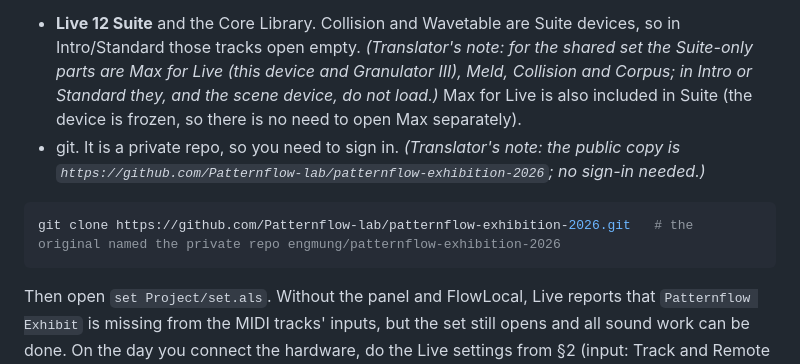
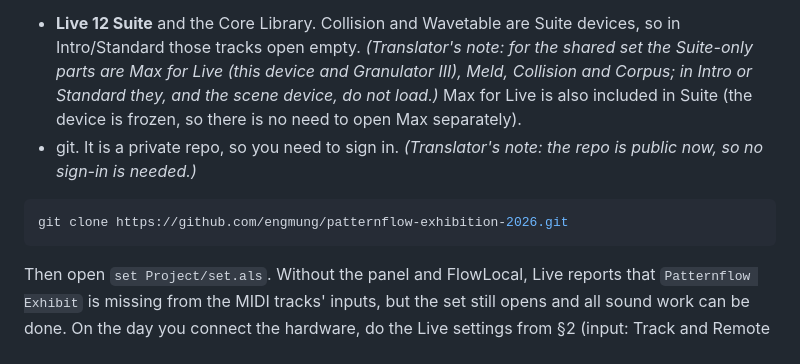
Before and after one commit to engmung/patternflow-exhibition-2026, a Markdown page: ableton/README.en.md, the part around the change. Drawn GitHub-style.

Commit message:
Clone URLs point at engmung/patternflow-exhibition-2026 (the public home)
Co-Authored-By: Claude Opus 5.5 <noreply@anthropic.com>

````diff
--- a/ableton/README.en.md
+++ b/ableton/README.en.md
@@ -239,10 +239,10 @@ The set lives inside the repo (`set Project/`), and the only sounds it uses are
 What the receiving computer needs:
 
 - **Live 12 Suite** and the Core Library. Collision and Wavetable are Suite devices, so in Intro/Standard those tracks open empty. *(Translator's note: for the shared set the Suite-only parts are Max for Live (this device and Granulator III), Meld, Collision and Corpus; in Intro or Standard they, and the scene device, do not load.)* Max for Live is also included in Suite (the device is frozen, so there is no need to open Max separately).
-- git. It is a private repo, so you need to sign in. *(Translator's note: the public copy is `https://github.com/Patternflow-lab/patternflow-exhibition-2026`; no sign-in needed.)*
+- git. It is a private repo, so you need to sign in. *(Translator's note: the repo is public now, so no sign-in is needed.)*
 
 ```bash
-git clone https://github.com/Patternflow-lab/patternflow-exhibition-2026.git   # the original named the private repo engmung/patternflow-exhibition-2026
+git clone https://github.com/engmung/patternflow-exhibition-2026.git
 ```
 
 Then open `set Project/set.als`. Without the panel and FlowLocal, Live reports that `Patternflow Exhibit` is missing from the MIDI tracks' inputs, but the set still opens and all sound work can be done. On the day you connect the hardware, do the Live settings from §2 (input: Track and Remote on; output: Track only) once on that computer. **Live settings are saved on the computer, not in the set.** *(Translator's note: and per Live version: each update starts a new `%APPDATA%\Ableton\Live 12.x.y\Preferences` folder, so check the MIDI port switches and Takeover Mode again after updating Live.)*
````
Also changed, not shown: docs/full-guide.en.md (+1 -1 lines).
